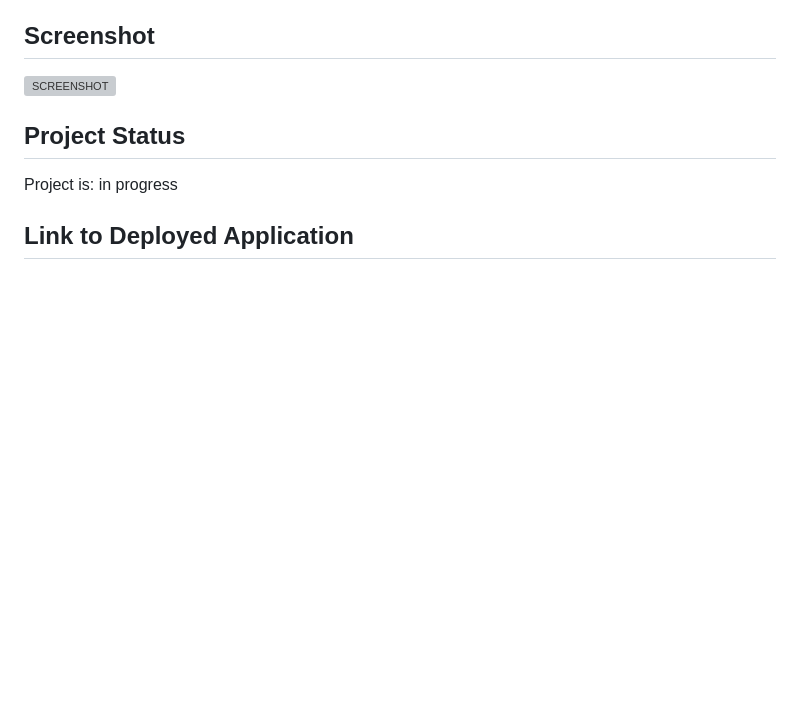
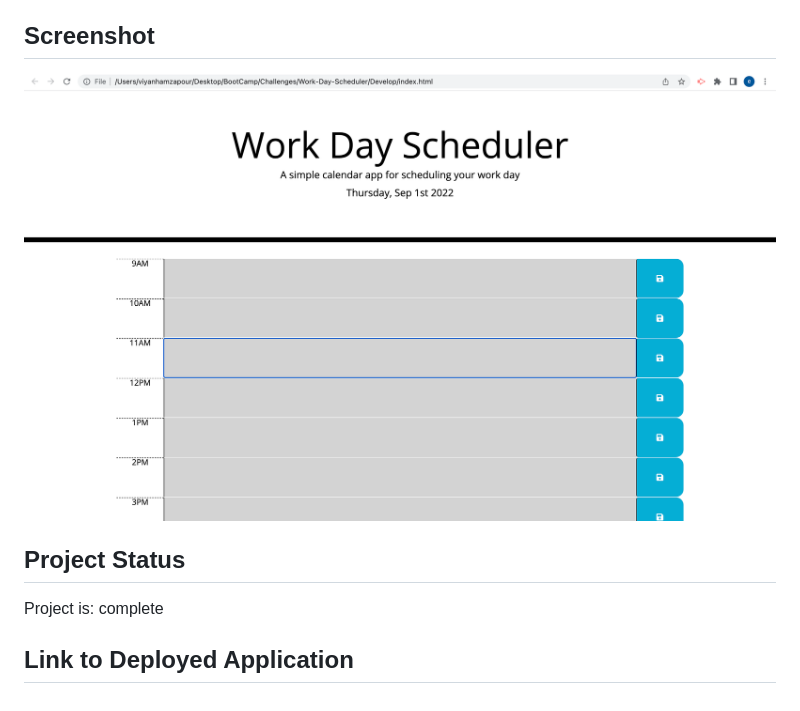
Before and after one commit to ehamzapour/Work-Day-Scheduler, a Markdown page: README.md, the part around the change. GitHub-like rendering; pictures changed too: images/ScheduleScreenshot.png (added); blank space fills up the shorter version; grey boxes are pictures that could not be loaded.

Commit message:
added screenshot to readme

```diff
--- a/README.md
+++ b/README.md
@@ -17,9 +17,9 @@
 * Javascript
 
 ## Screenshot
-![SCREENSHOT]()
+![SCREENSHOT](./images/ScheduleScreenshot.png)
 
 ## Project Status
-Project is: in progress
+Project is: complete
 
 ## Link to Deployed Application
```
Also changed, not shown: 1 other file.
